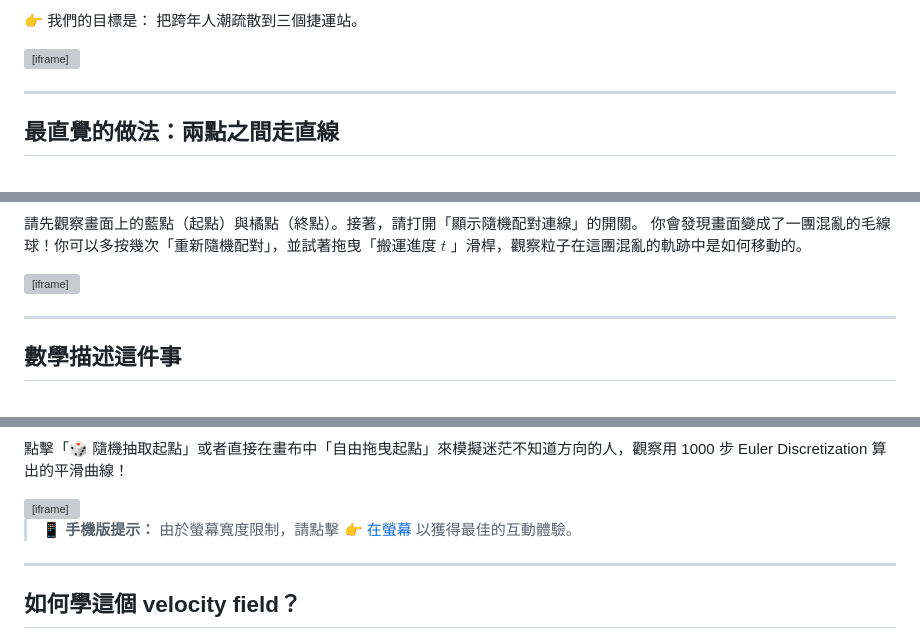
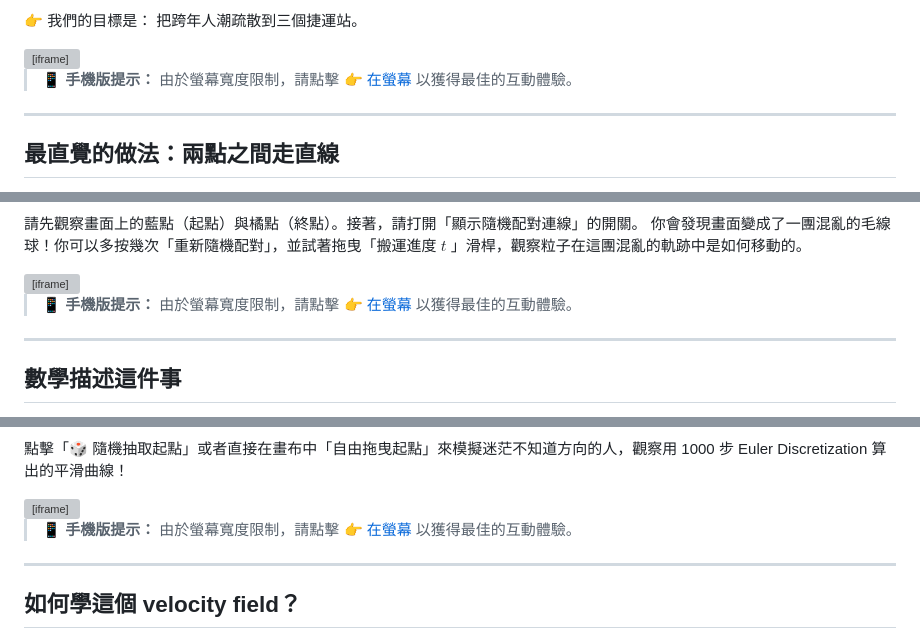
Before and after one commit to shihhsinwang0214/persnoal_website, a Markdown page: notes/zh/flow-matching-training.md, 3 parts joined by grey strips. Drawn GitHub-style; grey boxes are pictures that could not be loaded.

```diff
--- a/notes/zh/flow-matching-training.md
+++ b/notes/zh/flow-matching-training.md
@@ -51,6 +51,8 @@ $$
 
 <iframe src="/personal_website/notes/zh/flow_matching_training_setting.html" style="width:100%; height:500px; border:none; overflow:hidden;" scrolling="no" ></iframe>
 
+> 📱 **手機版提示：** 由於螢幕寬度限制，請點擊 [👉 在螢幕](/personal_website/notes/zh/flow_matching_training_setting.html) 以獲得最佳的互動體驗。
+>
 ---
 
 ## 最直覺的做法：兩點之間走直線
@@ -74,6 +76,9 @@ $$
 你會發現畫面變成了一團混亂的毛線球！你可以多按幾次「重新隨機配對」，並試著拖曳「搬運進度 $t$ 」滑桿，觀察粒子在這團混亂的軌跡中是如何移動的。
 
 <iframe src="/personal_website/notes/zh/flow_matching_training_stochastic_interpolants.html" style="width:100%; height:1080px; border:none; overflow:hidden;" scrolling="no" ></iframe>
+
+> 📱 **手機版提示：** 由於螢幕寬度限制，請點擊 [👉 在螢幕](/personal_website/notes/zh/flow_matching_training_stochastic_interpolants.html) 以獲得最佳的互動體驗。
+
 
 ---
 
@@ -255,6 +260,6 @@ $$
     <iframe
         src="/personal_website/notes/zh/flow_matching_training_follow.html"
-        style="width: 100%; height: 100%; border: none; display: block;"
+        style="width: 100%; height: 1200px; border: none; display: block;"
         scrolling="no">
     </iframe>
 </div>
```
Also changed, not shown: other parts of notes/zh/flow-matching-training.md (+1 -1 lines).
